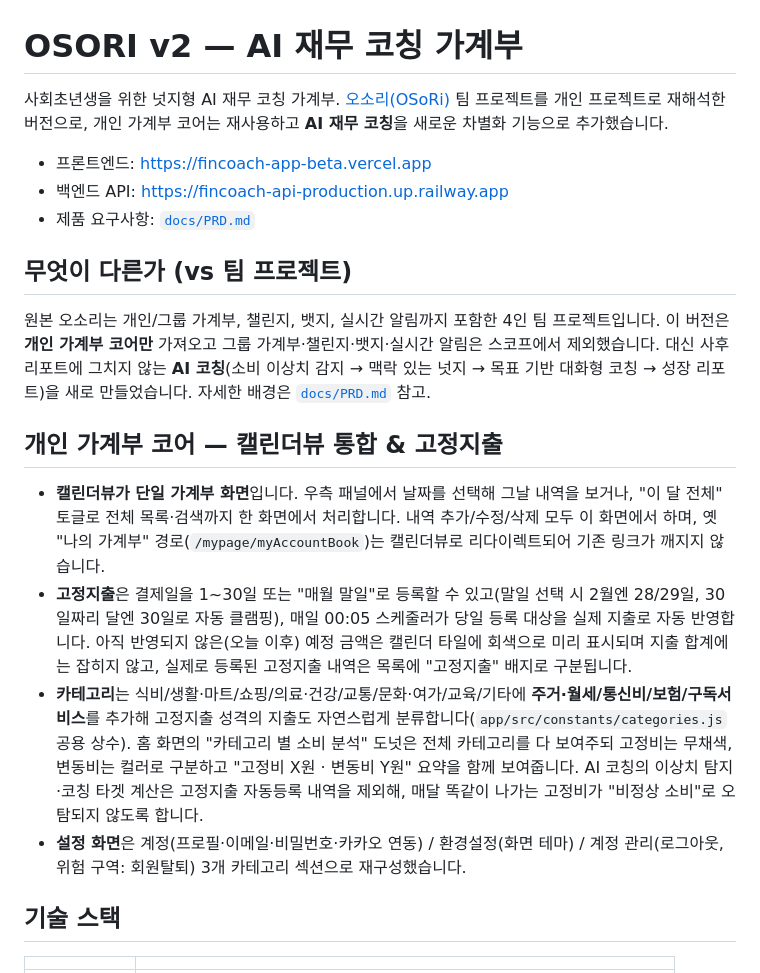
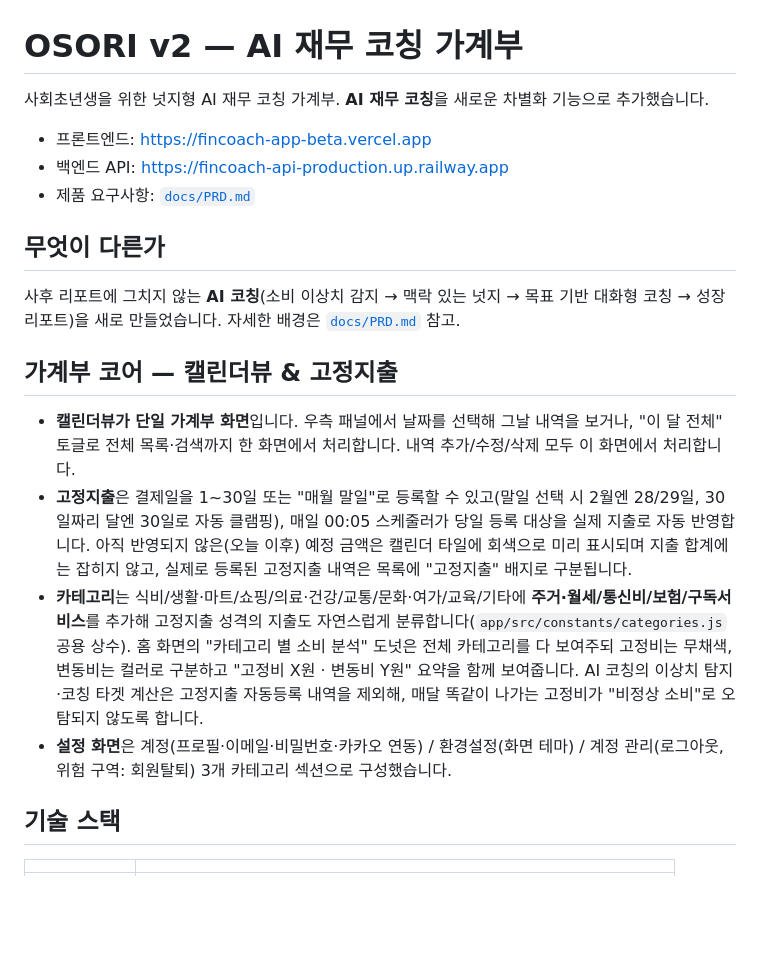
Before and after one commit to jsi4770/osori-v2, a Markdown page: README.md, the part around the change. Drawn GitHub-style; blank space fills up the shorter version.

```diff
--- a/README.md
+++ b/README.md
@@ -1,21 +1,21 @@
 # OSORI v2 — AI 재무 코칭 가계부
 
-사회초년생을 위한 넛지형 AI 재무 코칭 가계부. [오소리(OSoRi)](https://github.com/jsi4770/OSoRi) 팀 프로젝트를 개인 프로젝트로 재해석한 버전으로, 개인 가계부 코어는 재사용하고 **AI 재무 코칭**을 새로운 차별화 기능으로 추가했습니다.
+사회초년생을 위한 넛지형 AI 재무 코칭 가계부. **AI 재무 코칭**을 새로운 차별화 기능으로 추가했습니다.
 
 - 프론트엔드: https://fincoach-app-beta.vercel.app
 - 백엔드 API: https://fincoach-api-production.up.railway.app
 - 제품 요구사항: [`docs/PRD.md`](docs/PRD.md)
 
-## 무엇이 다른가 (vs 팀 프로젝트)
+## 무엇이 다른가
 
-원본 오소리는 개인/그룹 가계부, 챌린지, 뱃지, 실시간 알림까지 포함한 4인 팀 프로젝트입니다. 이 버전은 **개인 가계부 코어만** 가져오고 그룹 가계부·챌린지·뱃지·실시간 알림은 스코프에서 제외했습니다. 대신 사후 리포트에 그치지 않는 **AI 코칭**(소비 이상치 감지 → 맥락 있는 넛지 → 목표 기반 대화형 코칭 → 성장 리포트)을 새로 만들었습니다. 자세한 배경은 [`docs/PRD.md`](docs/PRD.md) 참고.
+사후 리포트에 그치지 않는 **AI 코칭**(소비 이상치 감지 → 맥락 있는 넛지 → 목표 기반 대화형 코칭 → 성장 리포트)을 새로 만들었습니다. 자세한 배경은 [`docs/PRD.md`](docs/PRD.md) 참고.
 
-## 개인 가계부 코어 — 캘린더뷰 통합 & 고정지출
+## 가계부 코어 — 캘린더뷰 & 고정지출
 
-- **캘린더뷰가 단일 가계부 화면**입니다. 우측 패널에서 날짜를 선택해 그날 내역을 보거나, "이 달 전체" 토글로 전체 목록·검색까지 한 화면에서 처리합니다. 내역 추가/수정/삭제 모두 이 화면에서 하며, 옛 "나의 가계부" 경로(`/mypage/myAccountBook`)는 캘린더뷰로 리다이렉트되어 기존 링크가 깨지지 않습니다.
+- **캘린더뷰가 단일 가계부 화면**입니다. 우측 패널에서 날짜를 선택해 그날 내역을 보거나, "이 달 전체" 토글로 전체 목록·검색까지 한 화면에서 처리합니다. 내역 추가/수정/삭제 모두 이 화면에서 처리합니다.
 - **고정지출**은 결제일을 1~30일 또는 "매월 말일"로 등록할 수 있고(말일 선택 시 2월엔 28/29일, 30일짜리 달엔 30일로 자동 클램핑), 매일 00:05 스케줄러가 당일 등록 대상을 실제 지출로 자동 반영합니다. 아직 반영되지 않은(오늘 이후) 예정 금액은 캘린더 타일에 회색으로 미리 표시되며 지출 합계에는 잡히지 않고, 실제로 등록된 고정지출 내역은 목록에 "고정지출" 배지로 구분됩니다.
 - **카테고리**는 식비/생활·마트/쇼핑/의료·건강/교통/문화·여가/교육/기타에 **주거·월세/통신비/보험/구독서비스**를 추가해 고정지출 성격의 지출도 자연스럽게 분류합니다(`app/src/constants/categories.js` 공용 상수). 홈 화면의 "카테고리 별 소비 분석" 도넛은 전체 카테고리를 다 보여주되 고정비는 무채색, 변동비는 컬러로 구분하고 "고정비 X원 · 변동비 Y원" 요약을 함께 보여줍니다. AI 코칭의 이상치 탐지·코칭 타겟 계산은 고정지출 자동등록 내역을 제외해, 매달 똑같이 나가는 고정비가 "비정상 소비"로 오탐되지 않도록 합니다.
-- **설정 화면**은 계정(프로필·이메일·비밀번호·카카오 연동) / 환경설정(화면 테마) / 계정 관리(로그아웃, 위험 구역: 회원탈퇴) 3개 카테고리 섹션으로 재구성했습니다.
+- **설정 화면**은 계정(프로필·이메일·비밀번호·카카오 연동) / 환경설정(화면 테마) / 계정 관리(로그아웃, 위험 구역: 회원탈퇴) 3개 카테고리 섹션으로 구성했습니다.
 
 ## 기술 스택
 
```
